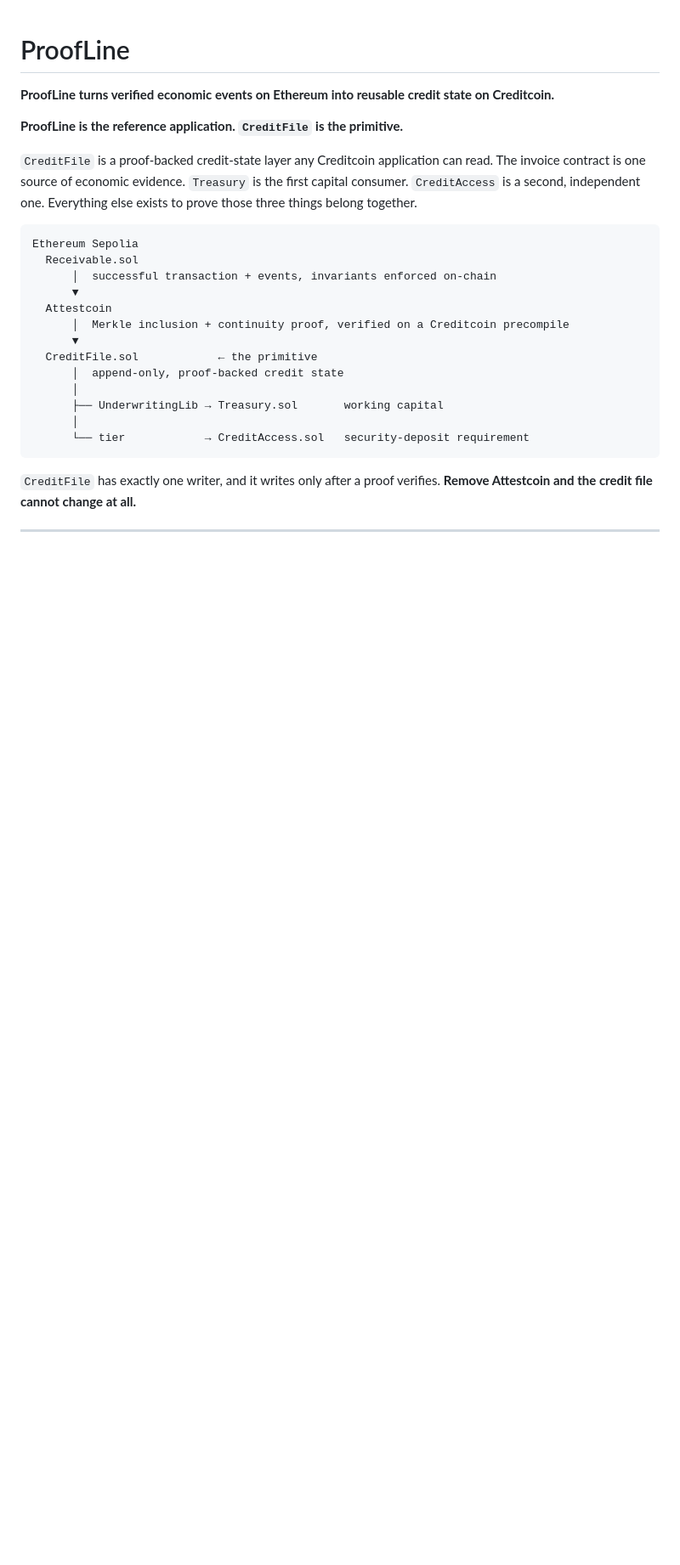
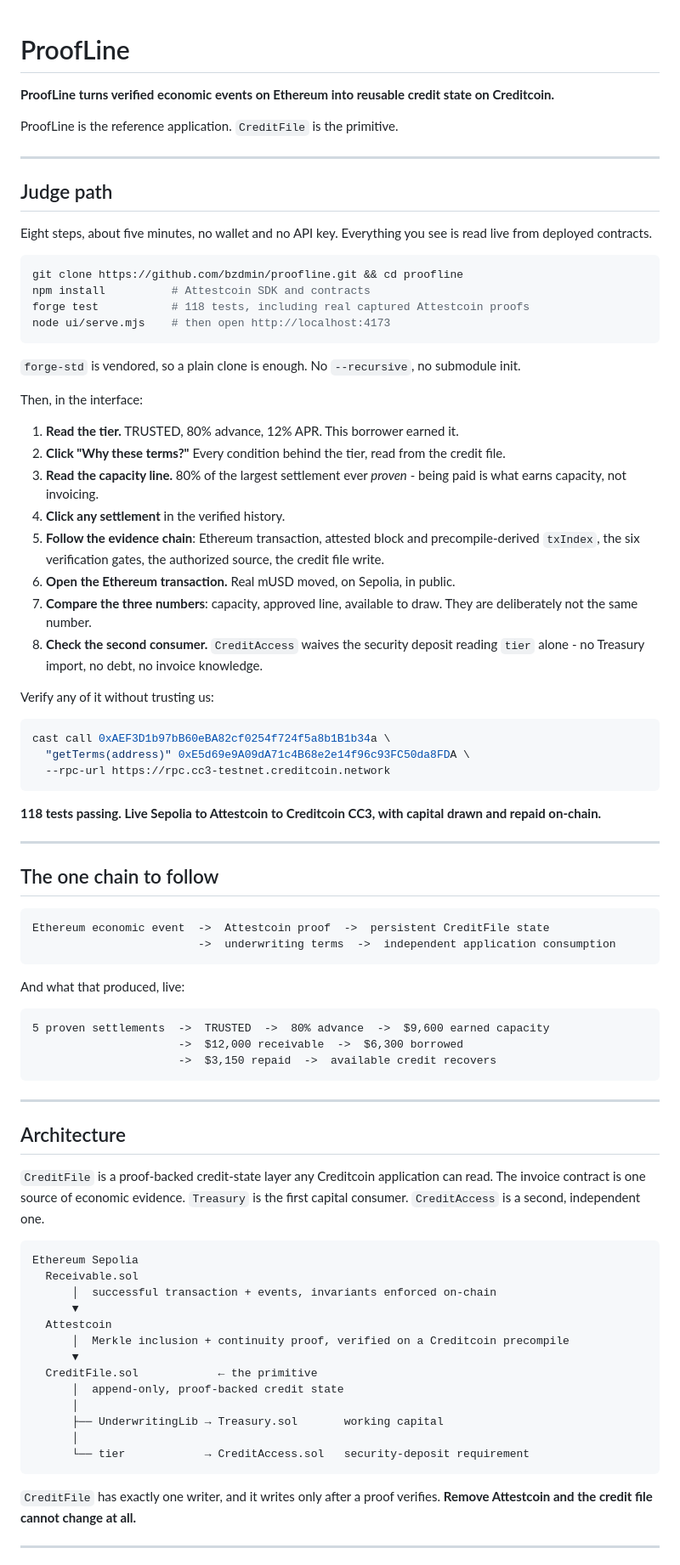
Before and after one commit to bzdmin/proofline, a Markdown page: README.md, the part around one of its changes. Shown at 85% size. Drawn GitHub-style; blank space fills up the shorter version.

Commit message:
README leads with the judge path
Eight numbered steps, five minutes, no wallet or API key, with the clone and
run commands above them and the deeper architecture below. A reviewer now knows
what to do and what they will see before reading any architecture.

Adds the one chain to follow and the live result it produced, as the two things
that should be impossible to miss.

Documents the getTerms / getTermsWithDebt distinction: CreditFile determines
earned credit terms from verified history, and consumers apply their own debt
and utilisation when calculating available credit. Without that sentence a bare
getTerms call reporting full drawable looks inconsistent with Treasury.

Also brings the settlement description in line with the deck: mUSD between
distinct registered counterparties, and no credit state seeded.

````diff
--- a/README.md
+++ b/README.md
@@ -3,12 +3,74 @@
 **ProofLine turns verified economic events on Ethereum into reusable credit state on
 Creditcoin.**
 
-**ProofLine is the reference application. `CreditFile` is the primitive.**
+ProofLine is the reference application. `CreditFile` is the primitive.
+
+---
+
+## Judge path
+
+Eight steps, about five minutes, no wallet and no API key. Everything you see is read live
+from deployed contracts.
+
+```bash
+git clone https://github.com/bzdmin/proofline.git && cd proofline
+npm install          # Attestcoin SDK and contracts
+forge test           # 118 tests, including real captured Attestcoin proofs
+node ui/serve.mjs    # then open http://localhost:4173
+```
+
+`forge-std` is vendored, so a plain clone is enough. No `--recursive`, no submodule init.
+
+Then, in the interface:
+
+1. **Read the tier.** TRUSTED, 80% advance, 12% APR. This borrower earned it.
+2. **Click "Why these terms?"** Every condition behind the tier, read from the credit file.
+3. **Read the capacity line.** 80% of the largest settlement ever *proven* - being paid is
+   what earns capacity, not invoicing.
+4. **Click any settlement** in the verified history.
+5. **Follow the evidence chain**: Ethereum transaction, attested block and precompile-derived
+   `txIndex`, the six verification gates, the authorized source, the credit file write.
+6. **Open the Ethereum transaction.** Real mUSD moved, on Sepolia, in public.
+7. **Compare the three numbers**: capacity, approved line, available to draw. They are
+   deliberately not the same number.
+8. **Check the second consumer.** `CreditAccess` waives the security deposit reading `tier`
+   alone - no Treasury import, no debt, no invoice knowledge.
+
+Verify any of it without trusting us:
+
+```bash
+cast call 0xAEF3D1b97bB60eBA82cf0254f724f5a8b1B1b34a \
+  "getTerms(address)" 0xE5d69e9A09dA71c4B68e2e14f96c93FC50da8FDA \
+  --rpc-url https://rpc.cc3-testnet.creditcoin.network
+```
+
+**118 tests passing. Live Sepolia to Attestcoin to Creditcoin CC3, with capital drawn and
+repaid on-chain.**
+
+---
+
+## The one chain to follow
+
+```
+Ethereum economic event  ->  Attestcoin proof  ->  persistent CreditFile state
+                         ->  underwriting terms  ->  independent application consumption
+```
+
+And what that produced, live:
+
+```
+5 proven settlements  ->  TRUSTED  ->  80% advance  ->  $9,600 earned capacity
+                      ->  $12,000 receivable  ->  $6,300 borrowed
+                      ->  $3,150 repaid  ->  available credit recovers
+```
+
+---
+
+## Architecture
 
 `CreditFile` is a proof-backed credit-state layer any Creditcoin application can read. The
 invoice contract is one source of economic evidence. `Treasury` is the first capital
-consumer. `CreditAccess` is a second, independent one. Everything else exists to prove those
-three things belong together.
+consumer. `CreditAccess` is a second, independent one.
 
 ```
 Ethereum Sepolia
````
Also changed, not shown: other parts of README.md (+10 -13 lines).
